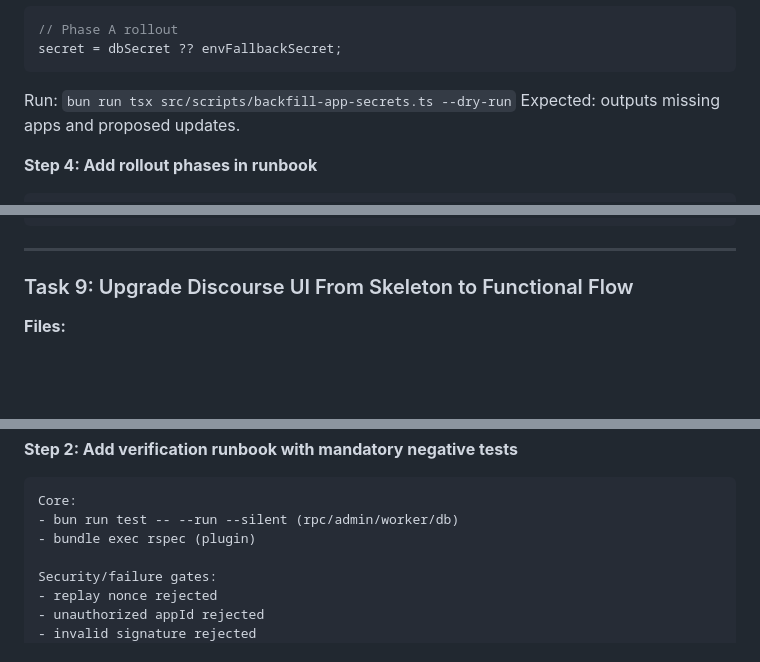
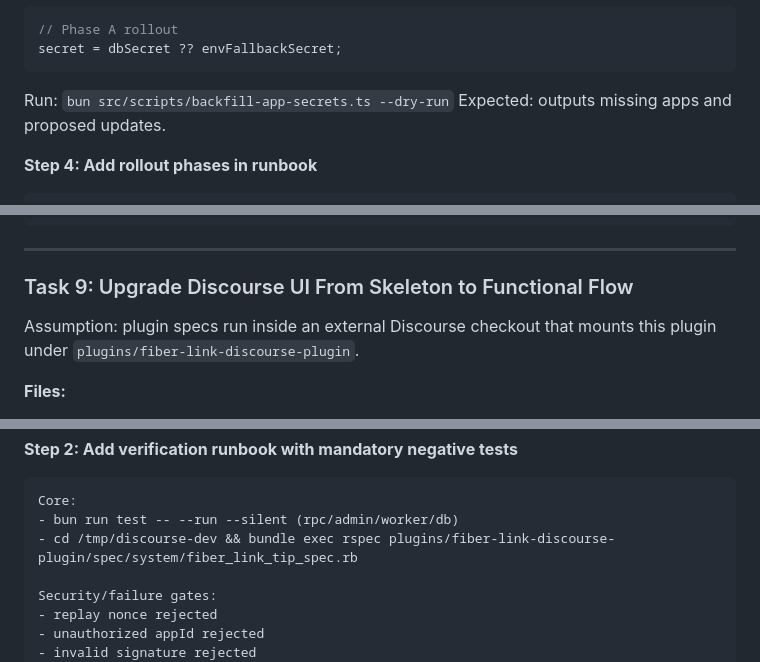
Before and after one commit to Keith-CY/fiber-link, a Markdown page: docs/plans/2026-02-07-phase2-delivery-plan.md, 3 parts joined by grey strips. Drawn GitHub-style; blank space fills up the shorter version.

````diff
--- a/docs/plans/2026-02-07-phase2-delivery-plan.md
+++ b/docs/plans/2026-02-07-phase2-delivery-plan.md
@@ -294,7 +305,7 @@ Expected: FAIL.
 secret = dbSecret ?? envFallbackSecret;
 ```
 
-Run: `bun run tsx src/scripts/backfill-app-secrets.ts --dry-run`
+Run: `bun src/scripts/backfill-app-secrets.ts --dry-run`
 Expected: outputs missing apps and proposed updates.
 
 **Step 4: Add rollout phases in runbook**
@@ -359,6 +370,8 @@ git commit -m "feat(admin): connect tRPC routers to data"
 
 ### Task 9: Upgrade Discourse UI From Skeleton to Functional Flow
 
+Assumption: plugin specs run inside an external Discourse checkout that mounts this plugin under `plugins/fiber-link-discourse-plugin`.
+
 **Files:**
 - Modify: `fiber-link-discourse-plugin/assets/javascripts/discourse/components/fiber-link-tip-modal.js`
 - Modify: `fiber-link-discourse-plugin/assets/javascripts/discourse/services/fiber-link-api.js`
@@ -409,7 +428,7 @@ git commit -m "feat(plugin): implement tip flow ui states"
 ```md
 Core:
 - bun run test -- --run --silent (rpc/admin/worker/db)
-- bundle exec rspec (plugin)
+- cd /tmp/discourse-dev && bundle exec rspec plugins/fiber-link-discourse-plugin/spec/system/fiber_link_tip_spec.rb
 
 Security/failure gates:
 - replay nonce rejected
````
Also changed, not shown: other parts of docs/plans/2026-02-07-phase2-delivery-plan.md (+22 -5 lines).
